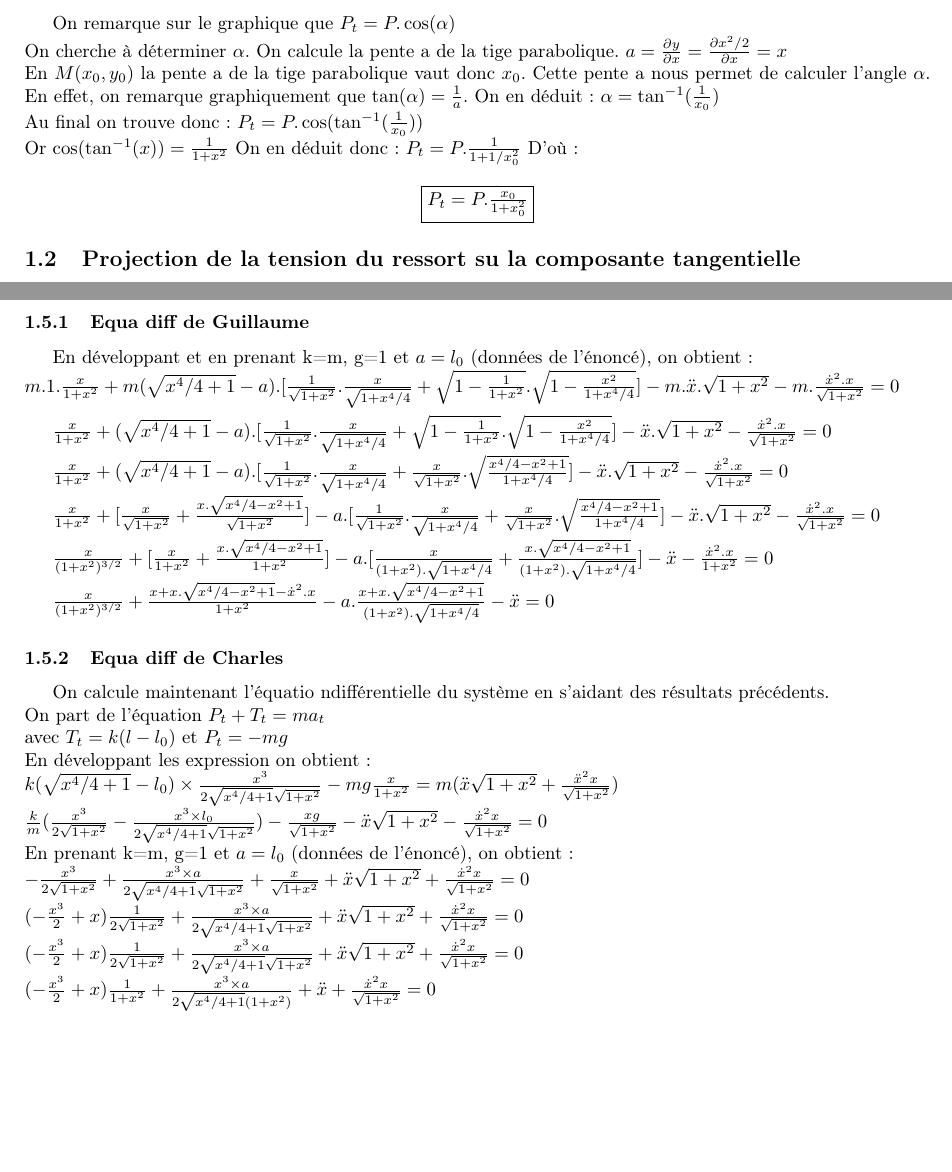
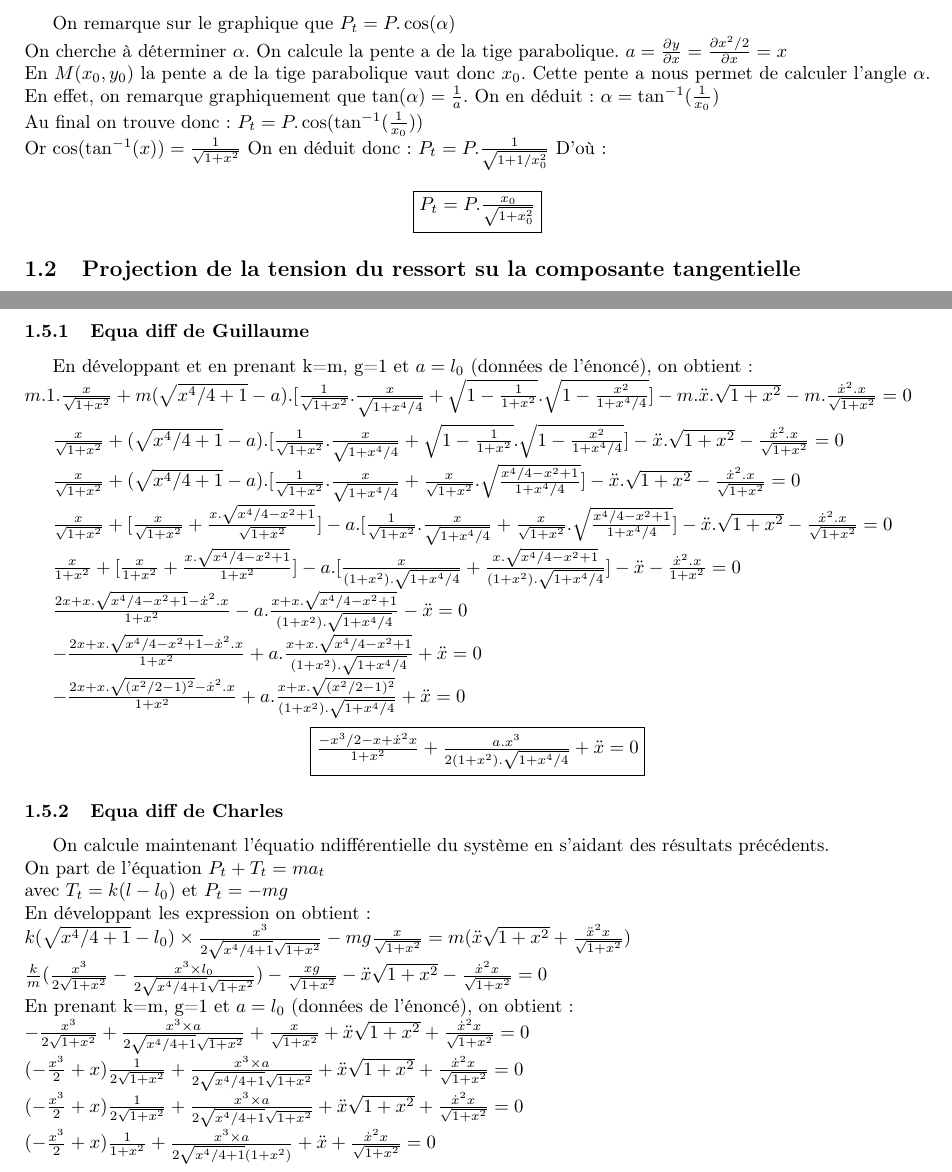
Before and after one commit to Vulpo/PR3003-2012, a LaTeX document (PR3003-2012/rapport.tex): two parts of pages 5 and 8 of 8, joined at a grey line, cut so that both start at the same text, the shorter picture padded with empty space. Compiled offline with pdfLaTeX.

Commit message:
2equa diff identiques! (sauf pour 1 signe)

```diff
--- a/PR3003-2012/rapport.tex
+++ b/PR3003-2012/rapport.tex
@@ -85,8 +85,8 @@ On calcule la pente a de la tige parabolique. $a=\frac{\partial y}{\partial x}=\
 En $M(x_0,y_0)$ la pente a de la tige parabolique vaut donc $x_0$.
 Cette pente a nous permet de calculer l'angle $\alpha$. En effet, on remarque graphiquement que $\tan(\alpha)=\frac{1}{a}$. On en déduit: $\alpha=\tan^{-1}(\frac{1}{x_0})$\\
 Au final on trouve donc: $P_t=P.\cos(\tan^{-1}(\frac{1}{x_0})) $\\
-Or $\cos(\tan^{-1}(x))=\frac{1}{1+x^2}$  On en déduit donc: $P_t=P.\frac{1}{1+1/x^2_0}$ D'où:
-\[\fbox{$P_t=P.\frac{x_0}{1+x^2_0}$}\]
+Or $\cos(\tan^{-1}(x))=\frac{1}{\sqrt{1+x^2}}$  On en déduit donc: $P_t=P.\frac{1}{\sqrt{1+1/x^2_0}}$ D'où:
+\[\fbox{$P_t=P.\frac{x_0}{\sqrt{1+x^2_0}}$}\]
 
 \subsection{Projection de la tension du ressort su la composante tangentielle}
 On projette désormais $\vec{T}$ sur $\vec{u_t}$.\\
@@ -147,17 +147,24 @@ A l'aide de ce qu'on a calculé précédemment on développe l'équation $mg_t+T
 On obtient alors:
 \subsubsection{Equa diff de Guillaume}
 En développant et en prenant k=m, g=1 et $a=l_0$ (données de l'énoncé), on obtient :\\
-$m.1.\frac{x}{1+x^2} + m(\sqrt{x^4/4+1}-a).[\frac{1}{\sqrt{1+x^2}}.\frac{x}{\sqrt{1+x^4/4}} + \sqrt{1-\frac{1}{1+x^2}}.\sqrt{1-\frac{x^2}{1+x^4/4}}] - m.\ddot{x}.\sqrt{1+x^2} - m.\frac{\dot{x}^2.x}{\sqrt{1+x^2}} = 0$ \\
+$m.1.\frac{x}{\sqrt{1+x^2}} + m(\sqrt{x^4/4+1}-a).[\frac{1}{\sqrt{1+x^2}}.\frac{x}{\sqrt{1+x^4/4}} + \sqrt{1-\frac{1}{1+x^2}}.\sqrt{1-\frac{x^2}{1+x^4/4}}] - m.\ddot{x}.\sqrt{1+x^2} - m.\frac{\dot{x}^2.x}{\sqrt{1+x^2}} = 0$ \\
 
-$\frac{x}{1+x^2} + (\sqrt{x^4/4+1}-a).[\frac{1}{\sqrt{1+x^2}}.\frac{x}{\sqrt{1+x^4/4}} + \sqrt{1-\frac{1}{1+x^2}}.\sqrt{1-\frac{x^2}{1+x^4/4}}] - \ddot{x}.\sqrt{1+x^2} - \frac{\dot{x}^2.x}{\sqrt{1+x^2}} = 0$
+$\frac{x}{\sqrt{1+x^2}} + (\sqrt{x^4/4+1}-a).[\frac{1}{\sqrt{1+x^2}}.\frac{x}{\sqrt{1+x^4/4}} + \sqrt{1-\frac{1}{1+x^2}}.\sqrt{1-\frac{x^2}{1+x^4/4}}] - \ddot{x}.\sqrt{1+x^2} - \frac{\dot{x}^2.x}{\sqrt{1+x^2}} = 0$
 
-$\frac{x}{1+x^2} + (\sqrt{x^4/4+1}-a).[\frac{1}{\sqrt{1+x^2}}.\frac{x}{\sqrt{1+x^4/4}} + \frac{x}{\sqrt{1+x^2}}.\sqrt{\frac{x^4/4-x^2+1}{1+x^4/4}}] - \ddot{x}.\sqrt{1+x^2} - \frac{\dot{x}^2.x}{\sqrt{1+x^2}} = 0$
+$\frac{x}{\sqrt{1+x^2}} + (\sqrt{x^4/4+1}-a).[\frac{1}{\sqrt{1+x^2}}.\frac{x}{\sqrt{1+x^4/4}} + \frac{x}{\sqrt{1+x^2}}.\sqrt{\frac{x^4/4-x^2+1}{1+x^4/4}}] - \ddot{x}.\sqrt{1+x^2} - \frac{\dot{x}^2.x}{\sqrt{1+x^2}} = 0$
 
-$\frac{x}{1+x^2} + [\frac{x}{\sqrt{1+x^2}} + \frac{x.\sqrt{x^4/4-x^2+1}}{\sqrt{1+x^2}}] -a.[\frac{1}{\sqrt{1+x^2}}.\frac{x}{\sqrt{1+x^4/4}} + \frac{x}{\sqrt{1+x^2}}.\sqrt{\frac{x^4/4-x^2+1}{1+x^4/4}}] - \ddot{x}.\sqrt{1+x^2} - \frac{\dot{x}^2.x}{\sqrt{1+x^2}} = 0$
+$\frac{x}{\sqrt{1+x^2}} + [\frac{x}{\sqrt{1+x^2}} + \frac{x.\sqrt{x^4/4-x^2+1}}{\sqrt{1+x^2}}] -a.[\frac{1}{\sqrt{1+x^2}}.\frac{x}{\sqrt{1+x^4/4}} + \frac{x}{\sqrt{1+x^2}}.\sqrt{\frac{x^4/4-x^2+1}{1+x^4/4}}] - \ddot{x}.\sqrt{1+x^2} - \frac{\dot{x}^2.x}{\sqrt{1+x^2}} = 0$
 
-$\frac{x}{(1+x^2)^{3/2}} + [\frac{x}{1+x^2} + \frac{x.\sqrt{x^4/4-x^2+1}}{1+x^2}] -a.[\frac{x}{(1+x^2).\sqrt{1+x^4/4}} +\frac{x.\sqrt{x^4/4-x^2+1}}{(1+x^2).\sqrt{1+x^4/4}}] - \ddot{x} - \frac{\dot{x}^2.x}{1+x^2} = 0$
+$\frac{x}{1+x^2} + [\frac{x}{1+x^2} + \frac{x.\sqrt{x^4/4-x^2+1}}{1+x^2}] -a.[\frac{x}{(1+x^2).\sqrt{1+x^4/4}} +\frac{x.\sqrt{x^4/4-x^2+1}}{(1+x^2).\sqrt{1+x^4/4}}] - \ddot{x} - \frac{\dot{x}^2.x}{1+x^2} = 0$
 
-$\frac{x}{(1+x^2)^{3/2}} + \frac{x+x.\sqrt{x^4/4-x^2+1}-\dot{x}^2.x}{1+x^2} -a.\frac{x+x.\sqrt{x^4/4-x^2+1}}{(1+x^2).\sqrt{1+x^4/4}} - \ddot{x}= 0$
+$\frac{2x+x.\sqrt{x^4/4-x^2+1}-\dot{x}^2.x}{1+x^2} -a.\frac{x+x.\sqrt{x^4/4-x^2+1}}{(1+x^2).\sqrt{1+x^4/4}} - \ddot{x}= 0$
+
+$-\frac{2x+x.\sqrt{x^4/4-x^2+1}-\dot{x}^2.x}{1+x^2} +a.\frac{x+x.\sqrt{x^4/4-x^2+1}}{(1+x^2).\sqrt{1+x^4/4}} + \ddot{x}= 0$
+
+$-\frac{2x+x.\sqrt{(x^2/2-1)^2}-\dot{x}^2.x}{1+x^2} +a.\frac{x+x.\sqrt{(x^2/2-1)^2}}{(1+x^2).\sqrt{1+x^4/4}} + \ddot{x}= 0$
+
+\[ \fbox{$\frac{-x^3/2-x+\dot{x}^2x}{1+x^2} + \frac{a.x^3}{2(1+x^2).\sqrt{1+x^4/4}} + \ddot{x}= 0$} \]
+
 
 % \[mg.\cos(\tan^{-1}(x_0)) + k(l-l_0).\cos(\tan^{-1}(x_0) - \tan^{-1}(\frac{y_0-1}{x_0}))=\sqrt{\ddot{x}^2+\ddot{y}^2}\]
  %En développant on a:\[mg.\cos(\tan^{-1}(x)) + k(\sqrt{(x^2/2-1)^2+x^2}-l_0).\cos(\tan^{-1}(x) - \tan^{-1}(\frac{x^2/2-1}{x})) - \sqrt{\ddot{x}^2+1}=0\]
@@ -167,7 +174,7 @@ On calcule maintenant l'équatio ndifférentielle du système en s'aidant des r
 On part de l'équation $ P_t+T_t=ma_t $\\
 avec $T_t=k(l-l_0)$ et $P_t=-mg$\\
 En développant les expression on obtient :\\
-$k(\sqrt{x^4/4+1}-l_0)\times \frac{x^3}{2\sqrt{x^4/4+1}\sqrt{1+x^2}}-mg\frac{x}{1+x^2}=m(\ddot{x}\sqrt{1+x^2}+\frac{\ddot{x}^2x}{\sqrt{1+x^2}})$\\
+$k(\sqrt{x^4/4+1}-l_0)\times \frac{x^3}{2\sqrt{x^4/4+1}\sqrt{1+x^2}}-mg\frac{x}{\sqrt{1+x^2}}=m(\ddot{x}\sqrt{1+x^2}+\frac{\ddot{x}^2x}{\sqrt{1+x^2}})$\\
 $ \frac{k}{m}(\frac{x^3}{2\sqrt{1+x^2}}-\frac{x^3\times l_0}{2\sqrt{x^4/4+1}\sqrt{1+x^2}})-\frac{xg}{\sqrt{1+x^2}}-\ddot{x}\sqrt{1+x^2}-\frac{\dot{x}^2x}{\sqrt{1+x^2}}=0 $\\
 En prenant k=m, g=1 et $a=l_0$ (données de l'énoncé), on obtient :\\
 $ -\frac{x^3}{2\sqrt{1+x^2}}+\frac{x^3\times a}{2\sqrt{x^4/4+1}\sqrt{1+x^2}}+\frac{x}{\sqrt{1+x^2}}+\ddot{x}\sqrt{1+x^2}+\frac{\dot{x}^2x}{\sqrt{1+x^2}}=0 $\\
```
